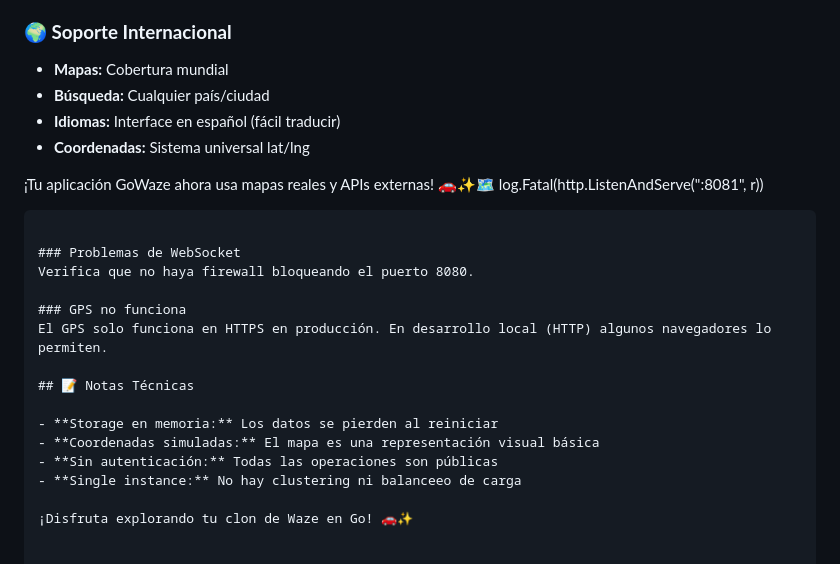
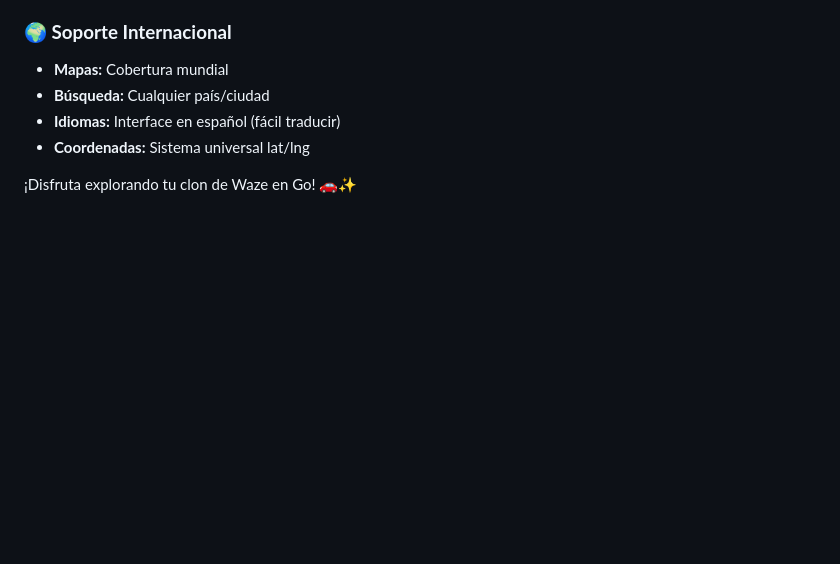
Before and after one commit to DanyAllainFranco/GoWaze, a Markdown page: README.md, the part around the change. Drawn GitHub-style; blank space fills up the shorter version.

````diff
--- a/README.md
+++ b/README.md
@@ -548,21 +548,4 @@ Message queues
 - **Idiomas:** Interface en español (fácil traducir)
 - **Coordenadas:** Sistema universal lat/lng
 
-¡Tu aplicación GoWaze ahora usa mapas reales y APIs externas! 🚗✨🗺️
-log.Fatal(http.ListenAndServe(":8081", r))
-```
-
-### Problemas de WebSocket
-Verifica que no haya firewall bloqueando el puerto 8080.
-
-### GPS no funciona
-El GPS solo funciona en HTTPS en producción. En desarrollo local (HTTP) algunos navegadores lo permiten.
-
-## 📝 Notas Técnicas
-
-- **Storage en memoria:** Los datos se pierden al reiniciar
-- **Coordenadas simuladas:** El mapa es una representación visual básica
-- **Sin autenticación:** Todas las operaciones son públicas
-- **Single instance:** No hay clustering ni balanceeo de carga
-
 ¡Disfruta explorando tu clon de Waze en Go! 🚗✨
````
